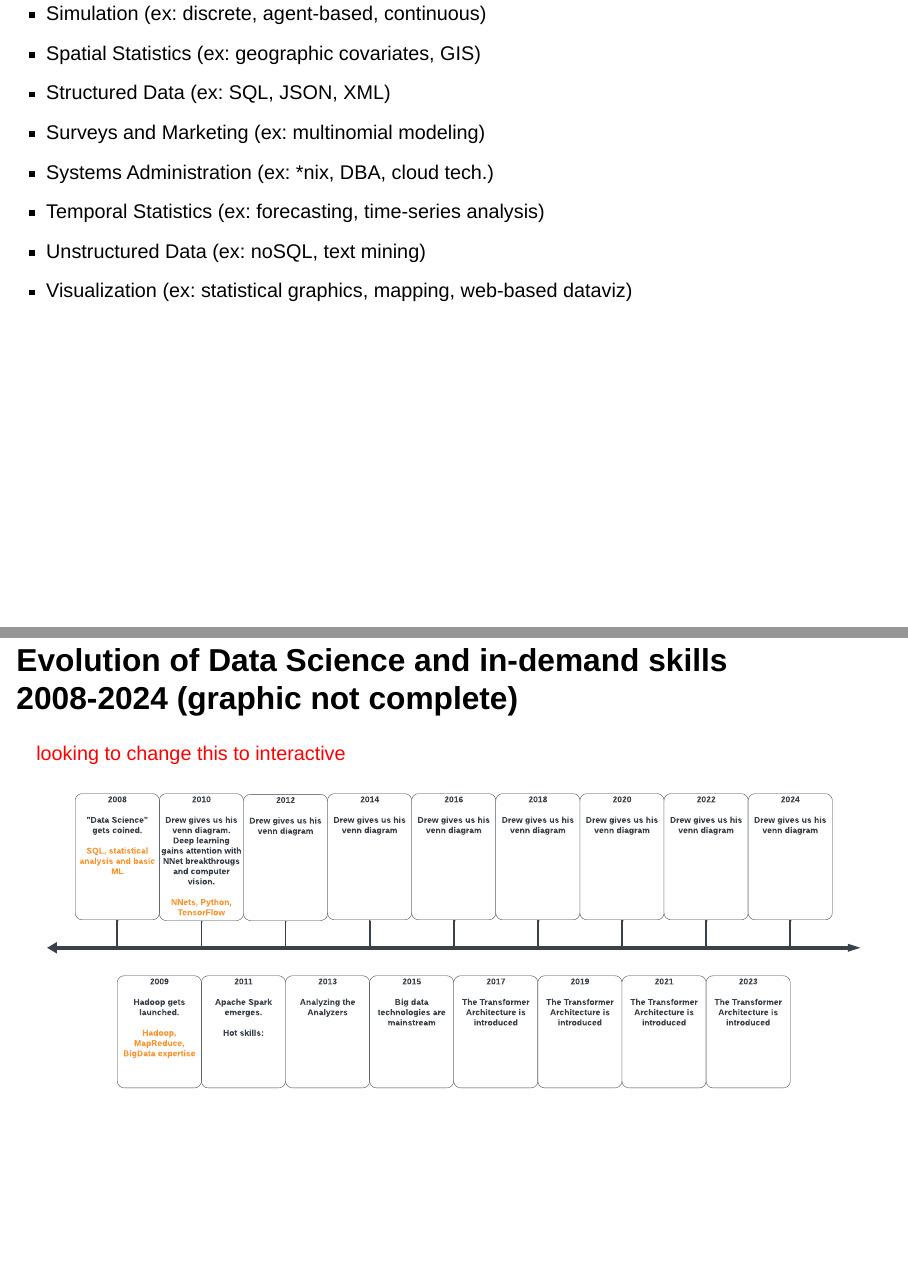
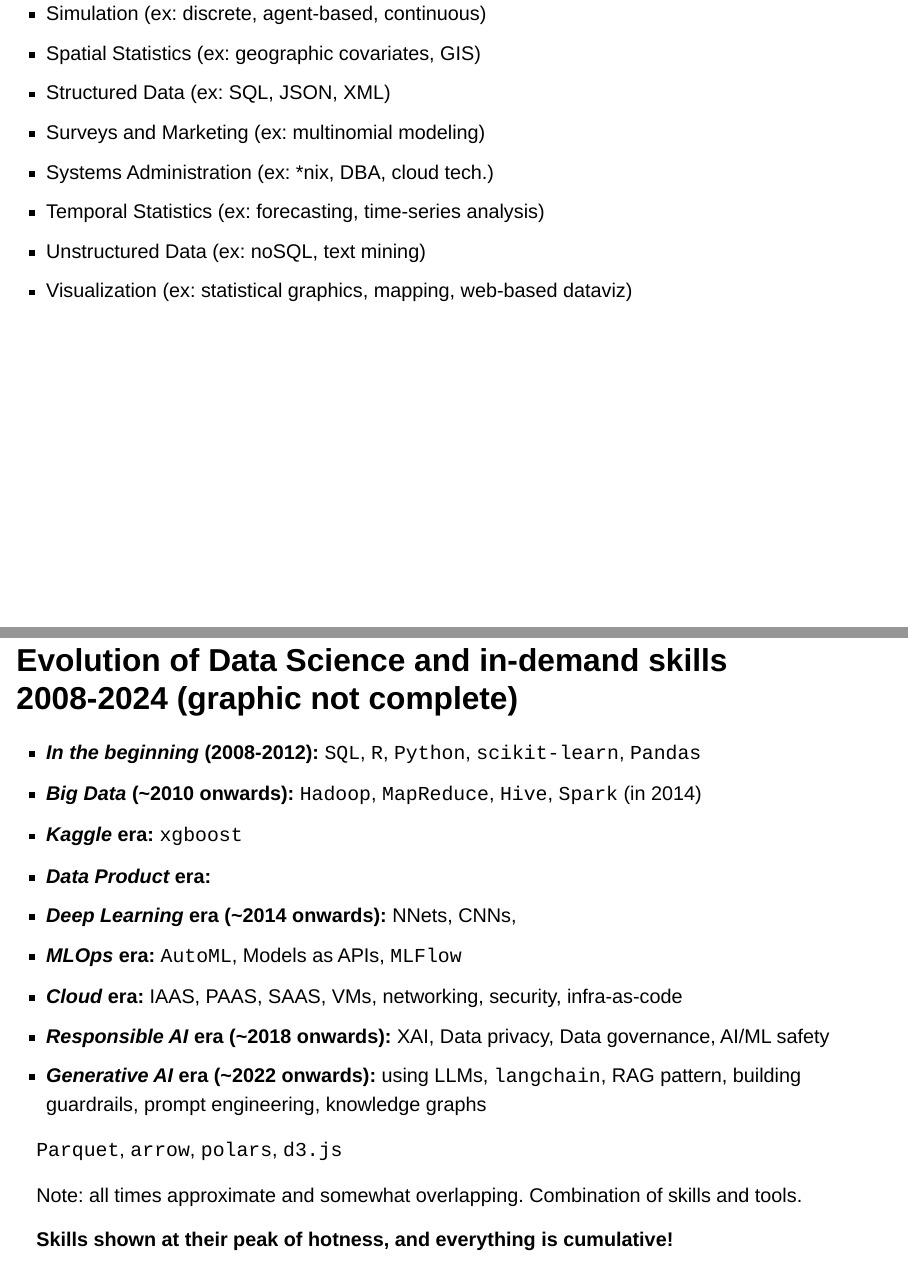
Before and after one commit to wahalulu/data-council-2024-effective-data-practitioner, a Quarto document (index.qmd): pages 11 and 12 of 63 before the commit and pages 11 and 12 of 65 after it, joined at a grey line. Rendered offline with R 4.5, knitr and Pandoc in place of Quarto, with nearby package versions; drawn as Slidy slides in place of the format the file asks for.

Commit message:
working on new evolution slide

```diff
--- a/index.qmd
+++ b/index.qmd
@@ -129,6 +129,30 @@ ALL BY MYSELF
 - Unstructured Data (ex: noSQL, text mining)
 - Visualization (ex: statistical graphics, mapping, web-based dataviz)
 
+:::
+
+## Evolution of Data Science and in-demand skills 2008-2024 (graphic not complete)
+
+:::{.incremental}
+- **_In the beginning_ (2008-2012):** `SQL`, `R`, `Python`, `scikit-learn`, `Pandas`
+- **_Big Data_ (~2010 onwards):** `Hadoop`, `MapReduce`, `Hive`, `Spark` (in 2014)
+- **_Kaggle_ era:** `xgboost`
+- **_Data Product_ era:**
+- **_Deep Learning_ era (~2014 onwards):** NNets, CNNs,
+- **_MLOps_ era:** `AutoML`, Models as APIs, `MLFlow`
+- **_Cloud_ era:** IAAS, PAAS, SAAS, VMs, networking, security, infra-as-code
+- **_Responsible AI_ era (~2018 onwards):** XAI, Data privacy, Data governance, AI/ML safety
+- **_Generative AI_ era (~2022 onwards):** using LLMs, `langchain`, RAG pattern, building guardrails, prompt engineering, knowledge graphs
+
+
+`Parquet`, `arrow`, `polars`, `d3.js`
+
+Note: all times approximate and somewhat overlapping. Combination of skills and tools.
+:::
+
+
+:::{.fragment}
+**Skills shown at their peak of hotness, and everything is cumulative!**
 :::
 
 ## Evolution of Data Science and in-demand skills 2008-2024 (graphic not complete)
```
